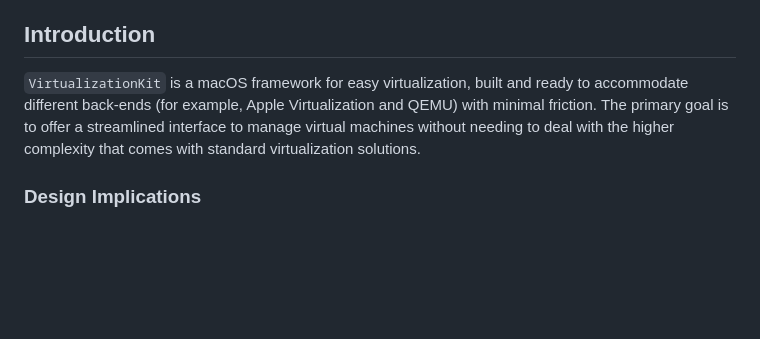
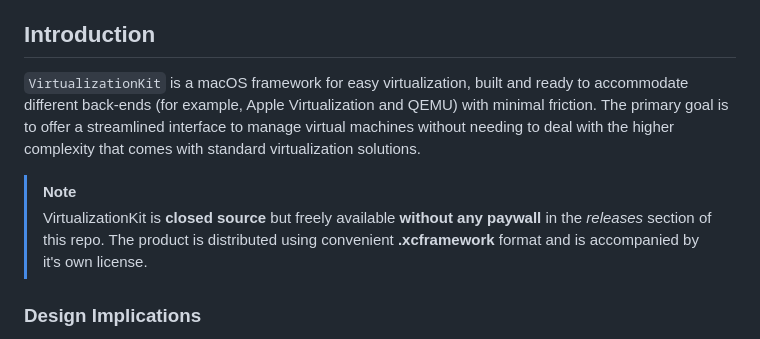
Before and after one commit to iOmega8561/virtualizationkit.grocco.org, a Markdown page: README.md, the part around the change. Drawn GitHub-style; blank space fills up the shorter version.

```diff
--- a/README.md
+++ b/README.md
@@ -7,8 +7,10 @@
 </div>
 
 ## Introduction
+`VirtualizationKit` is a macOS framework for easy virtualization, built and ready to accommodate different back-ends (for example, Apple Virtualization and QEMU) with minimal friction. The primary goal is to offer a streamlined interface to manage virtual machines without needing to deal with the higher complexity that comes with standard virtualization solutions.
 
-`VirtualizationKit` is a macOS framework for easy virtualization, built and ready to accommodate different back-ends (for example, Apple Virtualization and QEMU) with minimal friction. The primary goal is to offer a streamlined interface to manage virtual machines without needing to deal with the higher complexity that comes with standard virtualization solutions.
+> [!NOTE]
+> VirtualizationKit is **closed source** but freely available **without any paywall** in the *releases* section of this repo. The product is distributed using convenient **.xcframework** format and is accompanied by it's own license.
 
 ### Design Implications
 - A **minimal** and **simple to use** API that wraps the complexity of virtualization and reduces boilerplate code.
```
